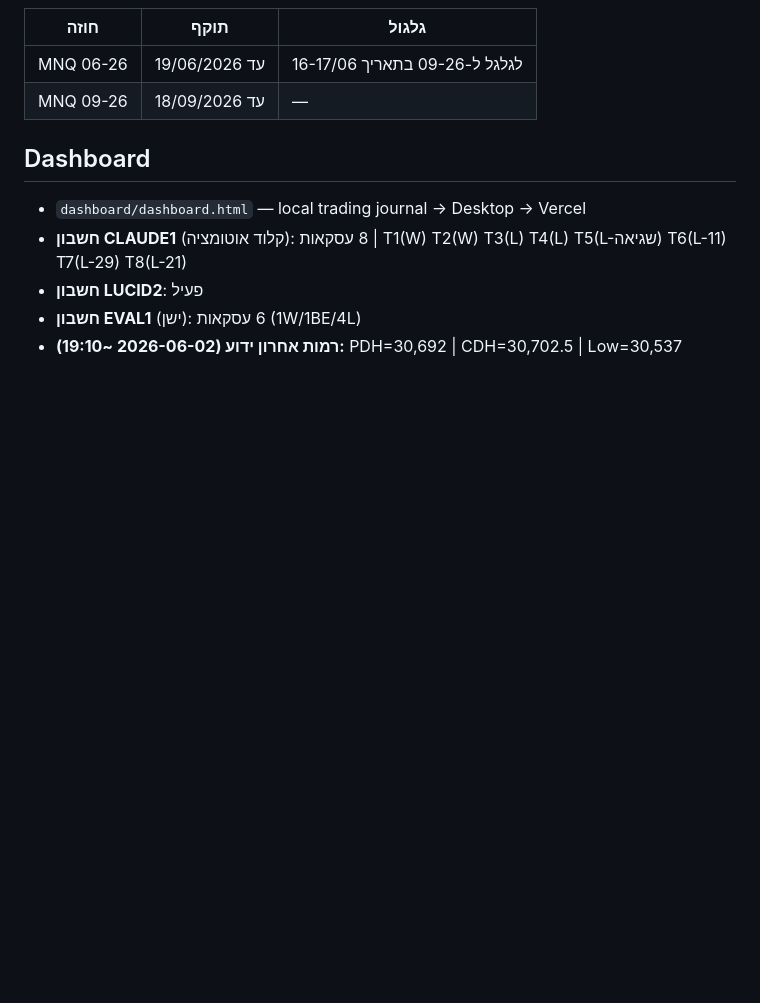
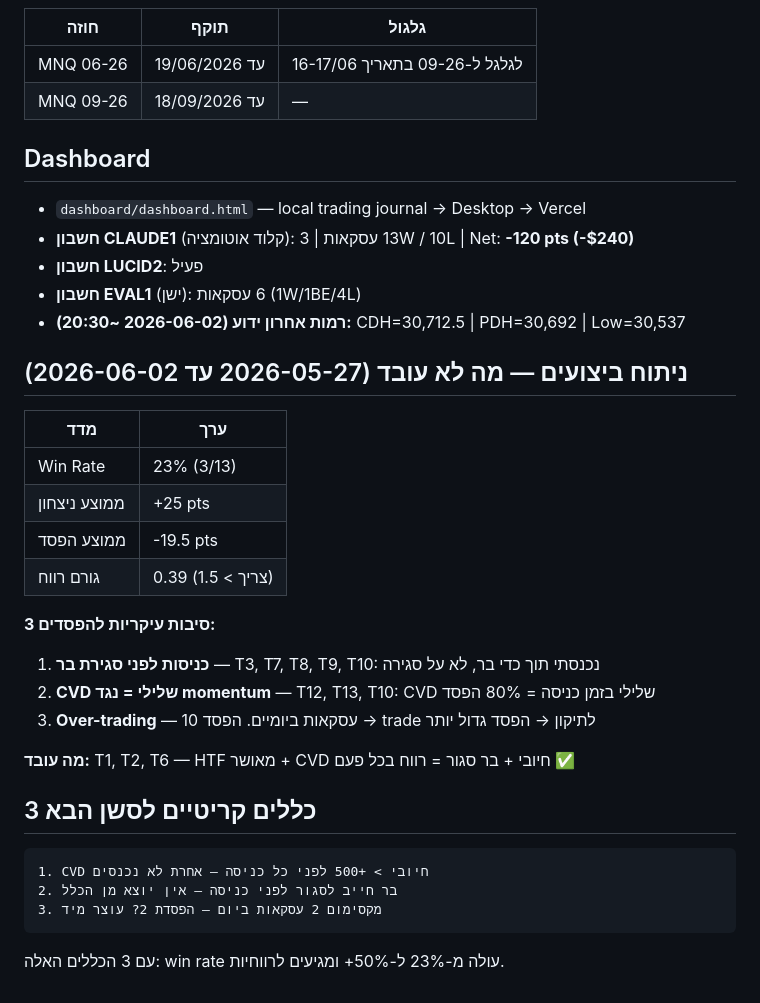
Before and after one commit to regev2580-tech/mnq-trading-bot, a Markdown page: CLAUDE.md, the part around the change. Rendered like a GitHub page; blank space fills up the shorter version.

Commit message:
chore: update CLAUDE.md — performance analysis + 3 critical rules for profitability

````diff
--- a/CLAUDE.md
+++ b/CLAUDE.md
@@ -256,7 +256,33 @@ CVD > 8,000 rising = momentum mode
 
 ## Dashboard
 - `dashboard/dashboard.html` — local trading journal → Desktop → Vercel
-- **חשבון CLAUDE1** (קלוד אוטומציה): 8 עסקאות | T1(W) T2(W) T3(L) T4(L) T5(L-שגיאה) T6(L-11) T7(L-29) T8(L-21)
+- **חשבון CLAUDE1** (קלוד אוטומציה): 13 עסקאות | 3W / 10L | Net: **-120 pts (-$240)**
 - **חשבון LUCID2**: פעיל
 - **חשבון EVAL1** (ישן): 6 עסקאות (1W/1BE/4L)
-- **רמות אחרון ידוע (2026-06-02 ~19:10):** PDH=30,692 | CDH=30,702.5 | Low=30,537
+- **רמות אחרון ידוע (2026-06-02 ~20:30):** CDH=30,712.5 | PDH=30,692 | Low=30,537
+
+## ניתוח ביצועים — מה לא עובד (2026-05-27 עד 2026-06-02)
+
+| מדד | ערך |
+|-----|-----|
+| Win Rate | 23% (3/13) |
+| ממוצע ניצחון | +25 pts |
+| ממוצע הפסד | -19.5 pts |
+| גורם רווח | 0.39 (צריך > 1.5) |
+
+**3 סיבות עיקריות להפסדים:**
+1. **כניסות לפני סגירת בר** — T3, T7, T8, T9, T10: נכנסתי תוך כדי בר, לא על סגירה
+2. **CVD שלילי = נגד momentum** — T12, T13, T10: CVD שלילי בזמן כניסה = 80% הפסד
+3. **Over-trading** — 10 עסקאות ביומיים. הפסד → trade לתיקון → הפסד גדול יותר
+
+**מה עובד:** T1, T2, T6 — HTF מאושר + CVD חיובי + בר סגור = רווח בכל פעם ✅
+
+## 3 כללים קריטיים לסשן הבא
+
+```
+1. CVD חיובי > +500 לפני כל כניסה — אחרת לא נכנסים
+2. בר חייב לסגור לפני כניסה — אין יוצא מן הכלל
+3. מקסימום 2 עסקאות ביום — הפסדת 2? עוצר מיד
+```
+
+עם 3 הכללים האלה: win rate עולה מ-23% ל-50%+ ומגיעים לרווחיות.
````
